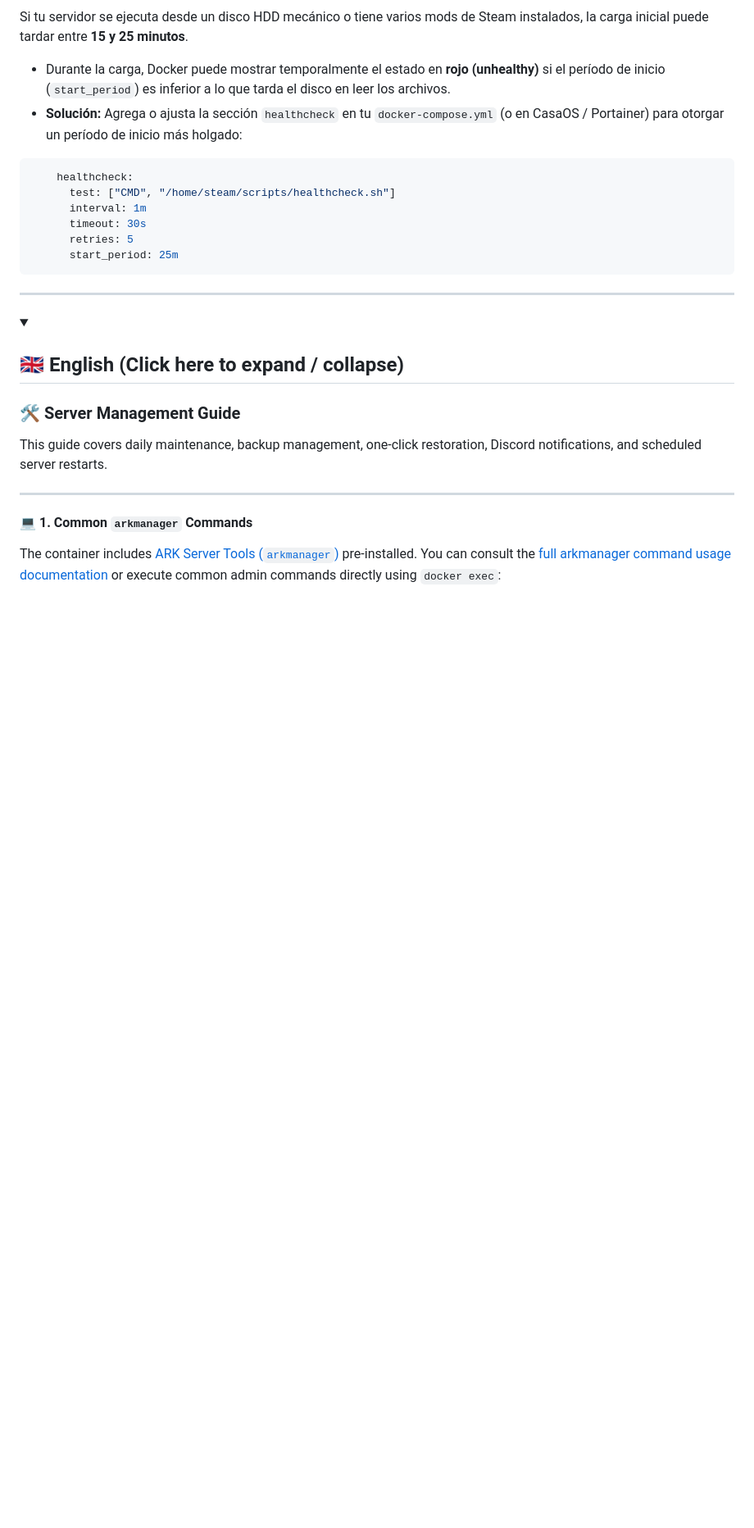
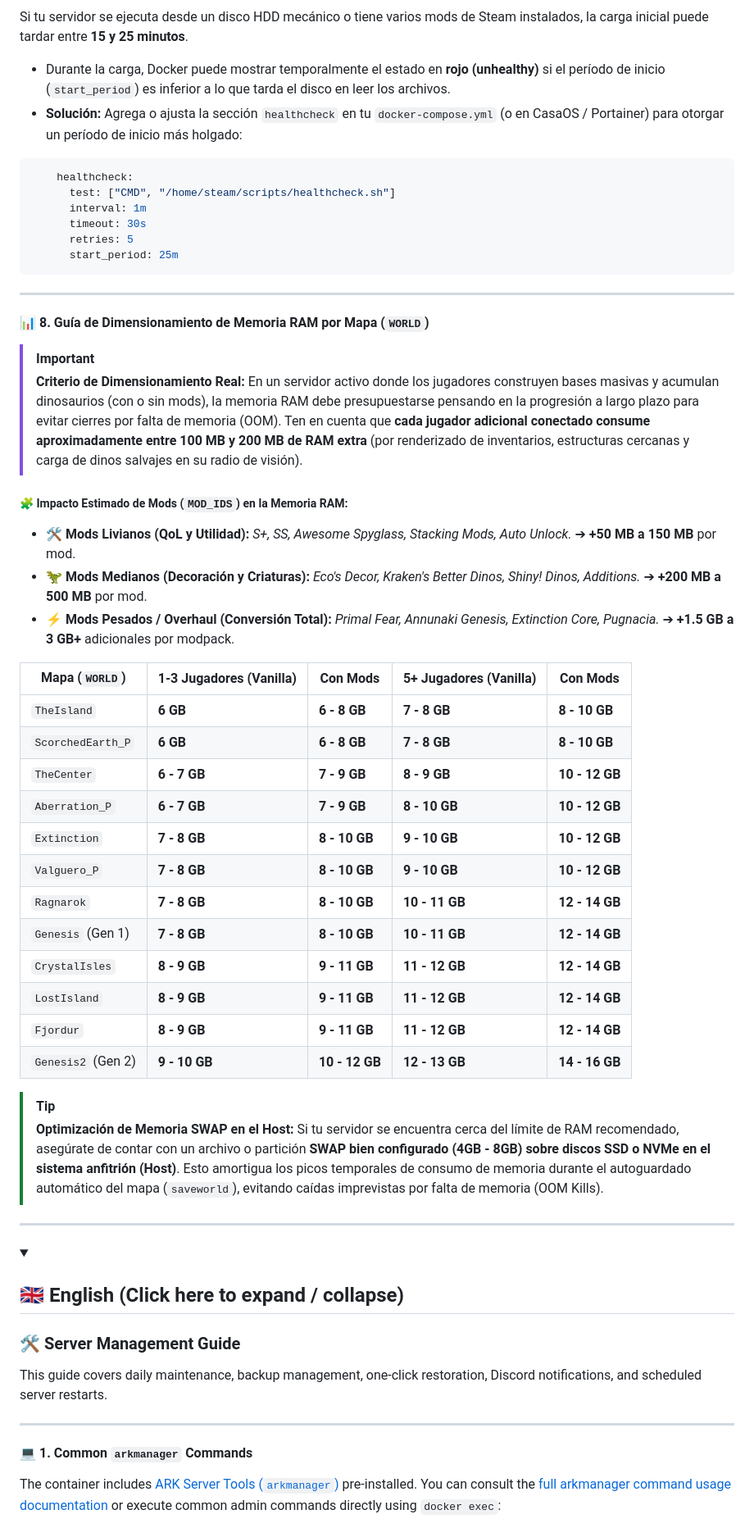
Before and after one commit to GMS-EC/ark-server-docker, a Markdown page: Documents/management-guide.md, the part around one of its changes. Shown at 82% size. GitHub-like rendering; folded sections open; blank space fills up the shorter version.

````diff
--- a/Documents/management-guide.md
+++ b/Documents/management-guide.md
@@ -172,6 +172,36 @@ Si tu servidor se ejecuta desde un disco HDD mecánico o tiene varios mods de St
       start_period: 25m
 ```
 
+---
+
+#### 📊 8. Guía de Dimensionamiento de Memoria RAM por Mapa (`WORLD`)
+
+> [!IMPORTANT]
+> **Criterio de Dimensionamiento Real:** En un servidor activo donde los jugadores construyen bases masivas y acumulan dinosaurios (con o sin mods), la memoria RAM debe presupuestarse pensando en la progresión a largo plazo para evitar cierres por falta de memoria (OOM). Ten en cuenta que **cada jugador adicional conectado consume aproximadamente entre 100 MB y 200 MB de RAM extra** (por renderizado de inventarios, estructuras cercanas y carga de dinos salvajes en su radio de visión).
+
+##### 🧩 Impacto Estimado de Mods (`MOD_IDS`) en la Memoria RAM:
+* 🛠️ **Mods Livianos (QoL y Utilidad):** *S+, SS, Awesome Spyglass, Stacking Mods, Auto Unlock.* ➔ **+50 MB a 150 MB** por mod.
+* 🦖 **Mods Medianos (Decoración y Criaturas):** *Eco's Decor, Kraken's Better Dinos, Shiny! Dinos, Additions.* ➔ **+200 MB a 500 MB** por mod.
+* ⚡ **Mods Pesados / Overhaul (Conversión Total):** *Primal Fear, Annunaki Genesis, Extinction Core, Pugnacia.* ➔ **+1.5 GB a 3 GB+** adicionales por modpack.
+
+| Mapa (`WORLD`) | 1-3 Jugadores (Vanilla) | Con Mods | 5+ Jugadores (Vanilla) | Con Mods |
+|----------------|---------------------------|----------|------------------------|----------|
+| `TheIsland` | **6 GB** | **6 - 8 GB** | **7 - 8 GB** | **8 - 10 GB** |
+| `ScorchedEarth_P` | **6 GB** | **6 - 8 GB** | **7 - 8 GB** | **8 - 10 GB** |
+| `TheCenter` | **6 - 7 GB** | **7 - 9 GB** | **8 - 9 GB** | **10 - 12 GB** |
+| `Aberration_P` | **6 - 7 GB** | **7 - 9 GB** | **8 - 10 GB** | **10 - 12 GB** |
+| `Extinction` | **7 - 8 GB** | **8 - 10 GB** | **9 - 10 GB** | **10 - 12 GB** |
+| `Valguero_P` | **7 - 8 GB** | **8 - 10 GB** | **9 - 10 GB** | **10 - 12 GB** |
+| `Ragnarok` | **7 - 8 GB** | **8 - 10 GB** | **10 - 11 GB** | **12 - 14 GB** |
+| `Genesis` (Gen 1) | **7 - 8 GB** | **8 - 10 GB** | **10 - 11 GB** | **12 - 14 GB** |
+| `CrystalIsles` | **8 - 9 GB** | **9 - 11 GB** | **11 - 12 GB** | **12 - 14 GB** |
+| `LostIsland` | **8 - 9 GB** | **9 - 11 GB** | **11 - 12 GB** | **12 - 14 GB** |
+| `Fjordur` | **8 - 9 GB** | **9 - 11 GB** | **11 - 12 GB** | **12 - 14 GB** |
+| `Genesis2` (Gen 2) | **9 - 10 GB** | **10 - 12 GB** | **12 - 13 GB** | **14 - 16 GB** |
+
+> [!TIP]
+> **Optimización de Memoria SWAP en el Host:** Si tu servidor se encuentra cerca del límite de RAM recomendado, asegúrate de contar con un archivo o partición **SWAP bien configurado (4GB - 8GB) sobre discos SSD o NVMe en el sistema anfitrión (Host)**. Esto amortigua los picos temporales de consumo de memoria durante el autoguardado automático del mapa (`saveworld`), evitando caídas imprevistas por falta de memoria (OOM Kills).
+
 </details>
 
 ---
````
Also changed, not shown: other parts of Documents/management-guide.md (+30 -0 lines), README.md (+6 -10 lines).
